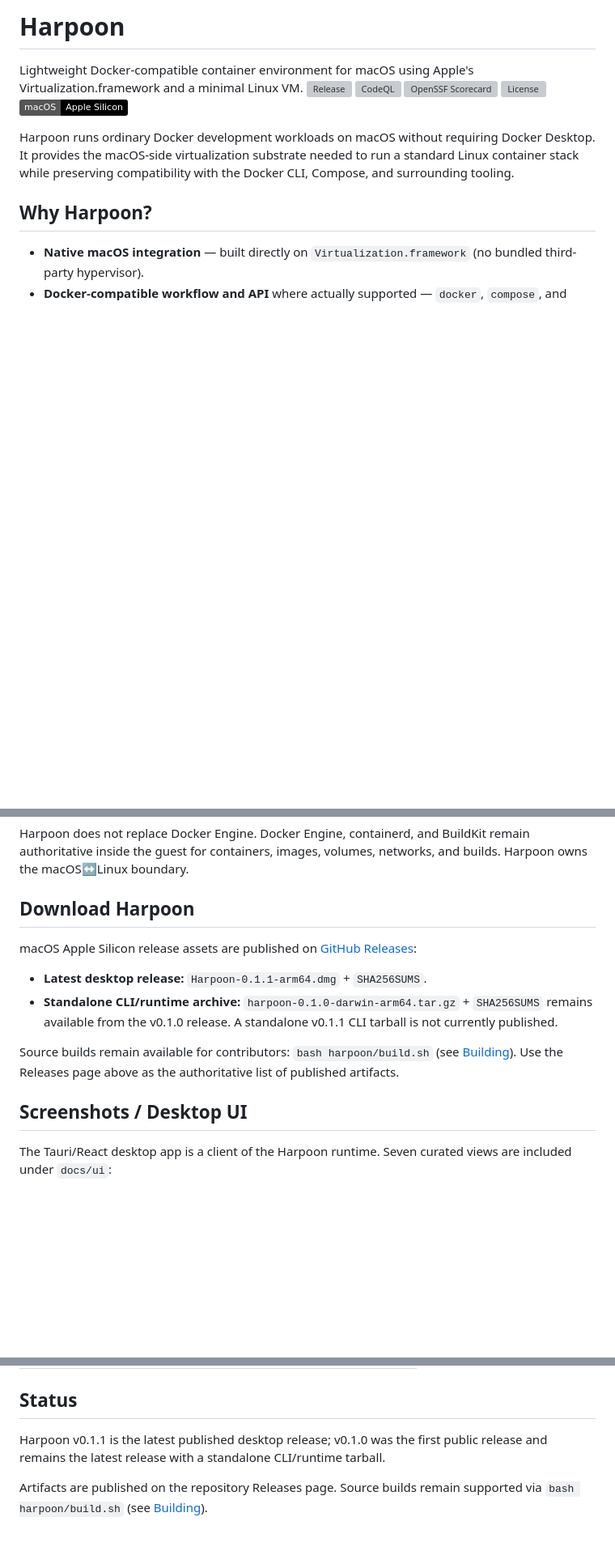
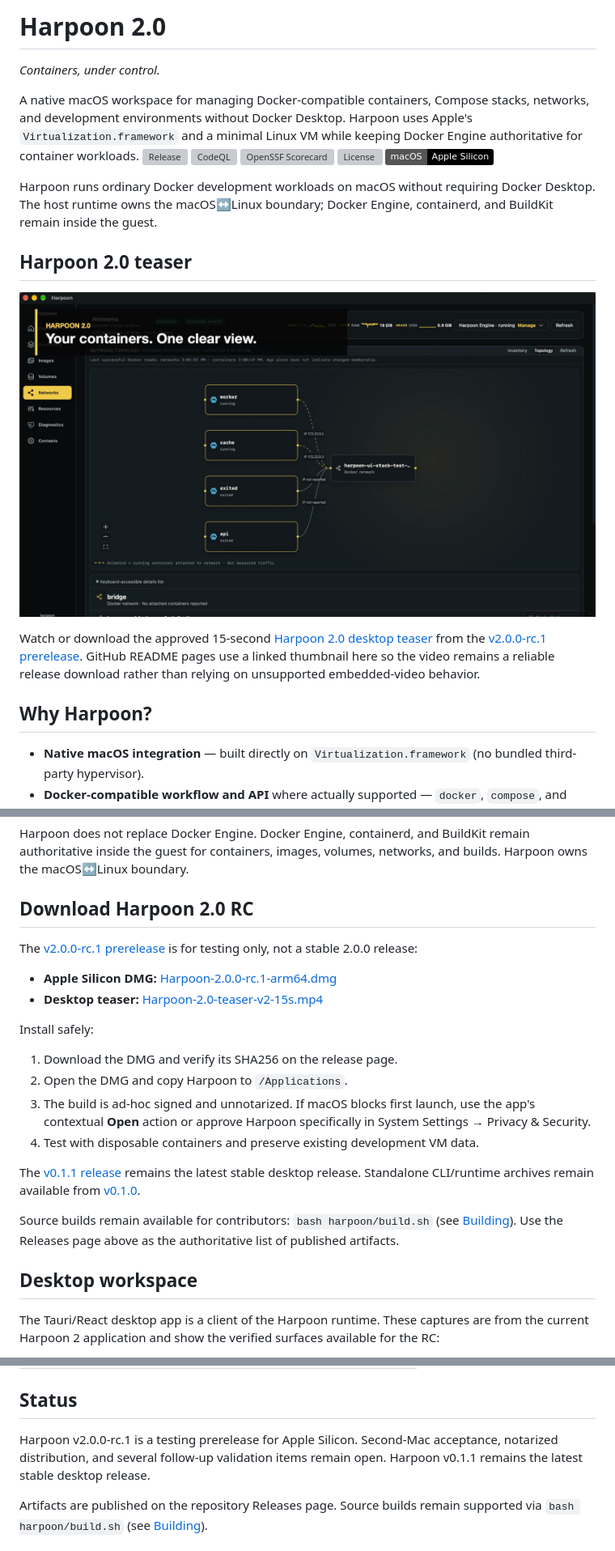
Before and after one commit to krazybean/Harpoon, a Markdown page: README.md, 3 parts joined by grey strips. Shown at 81% size. Drawn GitHub-style; pictures changed too: docs/media/Harpoon-2.0-teaser-v2-thumbnail.jpg (added); badges without logos; blank space fills up the shorter version; grey boxes are pictures that could not be loaded.

Commit message:
docs: refresh Harpoon 2.0 README

```diff
--- a/README.md
+++ b/README.md
@@ -1,6 +1,8 @@
-# Harpoon
+# Harpoon 2.0
 
-Lightweight Docker-compatible container environment for macOS using Apple's Virtualization.framework and a minimal Linux VM.
+*Containers, under control.*
+
+A native macOS workspace for managing Docker-compatible containers, Compose stacks, networks, and development environments without Docker Desktop. Harpoon uses Apple's `Virtualization.framework` and a minimal Linux VM while keeping Docker Engine authoritative for container workloads.
 [![Release](https://img.shields.io/github/v/release/krazybean/Harpoon)](https://github.com/krazybean/Harpoon/releases/latest)
 [![CodeQL](https://github.com/krazybean/Harpoon/actions/workflows/codeql.yml/badge.svg)](https://github.com/krazybean/Harpoon/actions/workflows/codeql.yml)
 [![OpenSSF Scorecard](https://api.securityscorecards.dev/projects/github.com/krazybean/Harpoon/badge)](https://securityscorecards.dev/viewer/?uri=github.com/krazybean/Harpoon)
@@ -8,7 +10,13 @@ Lightweight Docker-compatible container environment for macOS using Apple's Virt
 [![macOS](https://img.shields.io/badge/macOS-Apple%20Silicon-black?logo=apple)](https://github.com/krazybean/Harpoon)
 
 
-Harpoon runs ordinary Docker development workloads on macOS without requiring Docker Desktop. It provides the macOS-side virtualization substrate needed to run a standard Linux container stack while preserving compatibility with the Docker CLI, Compose, and surrounding tooling.
+Harpoon runs ordinary Docker development workloads on macOS without requiring Docker Desktop. The host runtime owns the macOS↔Linux boundary; Docker Engine, containerd, and BuildKit remain inside the guest.
+
+## Harpoon 2.0 teaser
+
+[![Watch the Harpoon 2.0 teaser](docs/media/Harpoon-2.0-teaser-v2-thumbnail.jpg)](https://github.com/krazybean/Harpoon/releases/download/v2.0.0-rc.1/Harpoon-2.0-teaser-v2-15s.mp4)
+
+Watch or download the approved 15-second [Harpoon 2.0 desktop teaser](https://github.com/krazybean/Harpoon/releases/download/v2.0.0-rc.1/Harpoon-2.0-teaser-v2-15s.mp4) from the [v2.0.0-rc.1 prerelease](https://github.com/krazybean/Harpoon/releases/tag/v2.0.0-rc.1). GitHub README pages use a linked thumbnail here so the video remains a reliable release download rather than relying on unsupported embedded-video behavior.
 
 ## Why Harpoon?
 
@@ -19,16 +27,25 @@ Harpoon runs ordinary Docker development workloads on macOS without requiring Do
 
 Harpoon does not replace Docker Engine. Docker Engine, containerd, and BuildKit remain authoritative inside the guest for containers, images, volumes, networks, and builds. Harpoon owns the macOS↔Linux boundary.
 
-## Download Harpoon
+## Download Harpoon 2.0 RC
 
-macOS Apple Silicon release assets are published on [GitHub Releases](https://github.com/krazybean/Harpoon/releases):
+The [v2.0.0-rc.1 prerelease](https://github.com/krazybean/Harpoon/releases/tag/v2.0.0-rc.1) is for testing only, not a stable 2.0.0 release:
 
-- **Latest desktop release:** `Harpoon-0.1.1-arm64.dmg` + `SHA256SUMS`.
-- **Standalone CLI/runtime archive:** `harpoon-0.1.0-darwin-arm64.tar.gz` + `SHA256SUMS` remains available from the v0.1.0 release. A standalone v0.1.1 CLI tarball is not currently published.
+- **Apple Silicon DMG:** [Harpoon-2.0.0-rc.1-arm64.dmg](https://github.com/krazybean/Harpoon/releases/download/v2.0.0-rc.1/Harpoon-2.0.0-rc.1-arm64.dmg)
+- **Desktop teaser:** [Harpoon-2.0-teaser-v2-15s.mp4](https://github.com/krazybean/Harpoon/releases/download/v2.0.0-rc.1/Harpoon-2.0-teaser-v2-15s.mp4)
+
+Install safely:
+
+1. Download the DMG and verify its SHA256 on the release page.
+2. Open the DMG and copy Harpoon to `/Applications`.
+3. The build is ad-hoc signed and unnotarized. If macOS blocks first launch, use the app's contextual **Open** action or approve Harpoon specifically in System Settings → Privacy & Security.
+4. Test with disposable containers and preserve existing development VM data.
+
+The [v0.1.1 release](https://github.com/krazybean/Harpoon/releases/tag/v0.1.1) remains the latest stable desktop release. Standalone CLI/runtime archives remain available from [v0.1.0](https://github.com/krazybean/Harpoon/releases/tag/v0.1.0).
 
 Source builds remain available for contributors: `bash harpoon/build.sh` (see [Building](docs/building.md)). Use the Releases page above as the authoritative list of published artifacts.
 
-## Screenshots / Desktop UI
+## Desktop workspace
 
-The Tauri/React desktop app is a client of the Harpoon runtime. Seven curated views are included under `docs/ui`:
+The Tauri/React desktop app is a client of the Harpoon runtime. These captures are from the current Harpoon 2 application and show the verified surfaces available for the RC:
 
@@ -186,7 +207,7 @@ Automated analysis does not establish that Harpoon is safe, malware-free, or vul
 
 ## Status
 
-Harpoon v0.1.1 is the latest published desktop release; v0.1.0 was the first public release and remains the latest release with a standalone CLI/runtime tarball.
+Harpoon v2.0.0-rc.1 is a testing prerelease for Apple Silicon. Second-Mac acceptance, notarized distribution, and several follow-up validation items remain open. Harpoon v0.1.1 remains the latest stable desktop release.
 
 Artifacts are published on the repository Releases page. Source builds remain supported via `bash harpoon/build.sh` (see [Building](docs/building.md)).
 
```
Also changed, not shown: other parts of README.md (+10 -6 lines), 5 other files.
